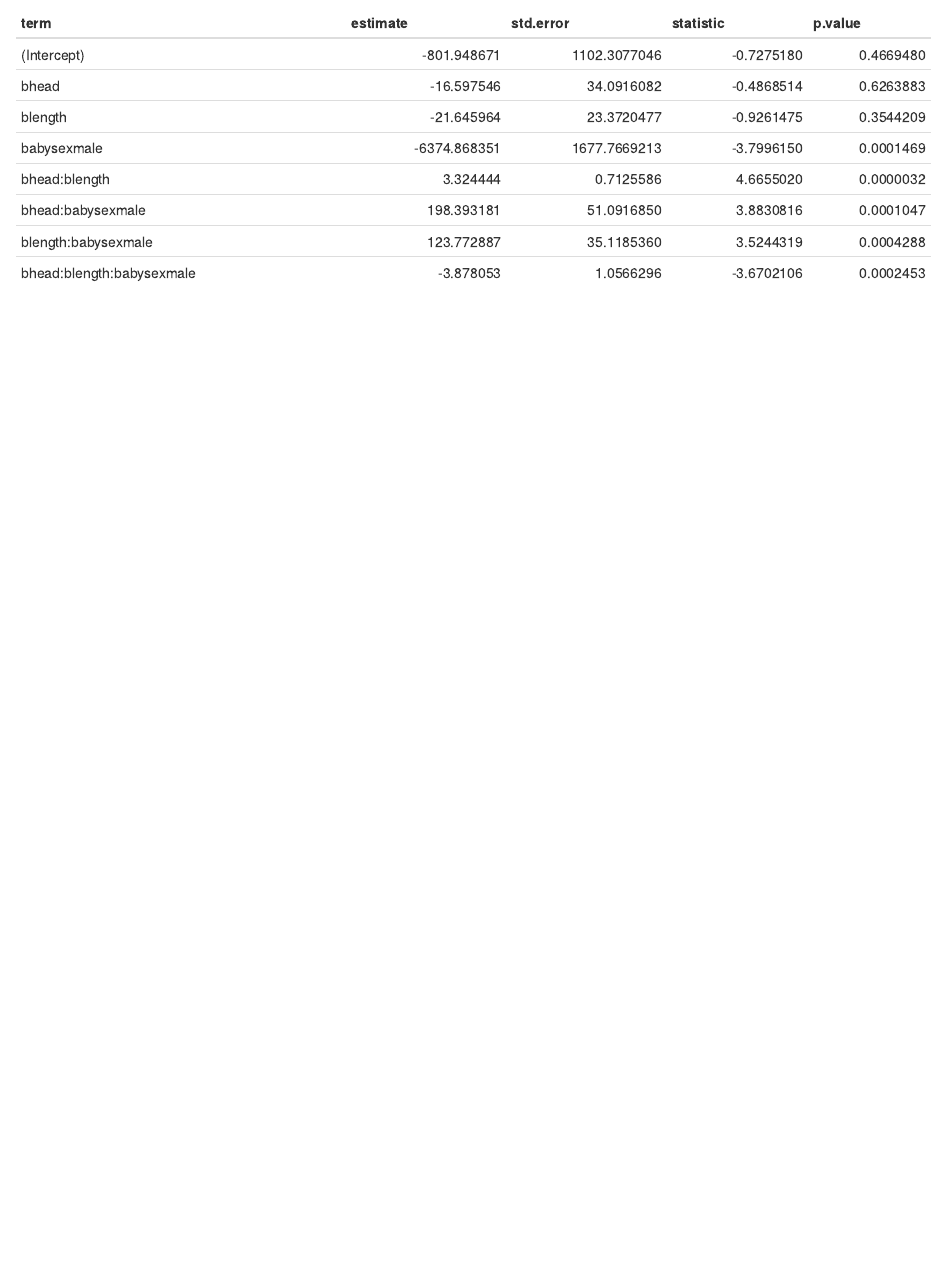
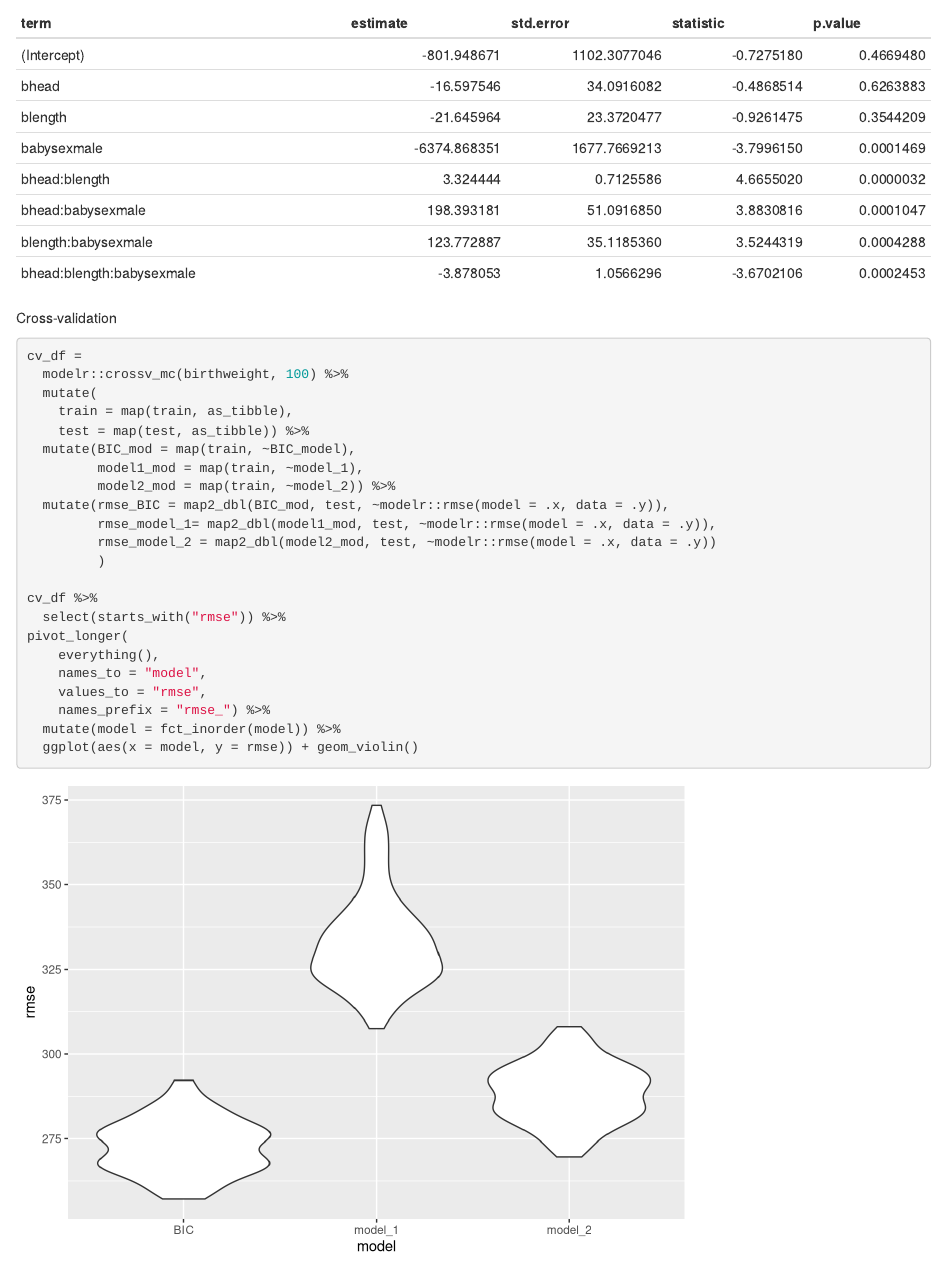
Before and after one commit to weiran-zhang/p8105_hw6_wz2506, an R Markdown document (p8105_hw6_wz2506.Rmd): the page in a window 1100 px wide, from 5380 px down. Rendered offline with R 4.5, knitr and Pandoc, with nearby package versions; code that draws random numbers runs with fixed seeds of ours; column names are cleaned by a stand-in for the janitor package.

Commit message:
Make this comparison in terms of the cross-validated prediction error

````diff
--- a/p8105_hw6_wz2506.Rmd
+++ b/p8105_hw6_wz2506.Rmd
@@ -97,3 +97,31 @@ model_2 = lm(bwt ~ bhead*blength + bhead*babysex + blength*babysex + bhead*babys
 model_2 %>%
   broom::tidy() %>% knitr::kable()
 ```
+
+Cross-validation
+```{r}
+
+cv_df =
+  modelr::crossv_mc(birthweight, 100) %>%
+  mutate(
+    train = map(train, as_tibble),
+    test = map(test, as_tibble)) %>%
+  mutate(BIC_mod = map(train, ~BIC_model),
+         model1_mod = map(train, ~model_1),
+         model2_mod = map(train, ~model_2)) %>%
+  mutate(rmse_BIC = map2_dbl(BIC_mod, test, ~modelr::rmse(model = .x, data = .y)),
+         rmse_model_1= map2_dbl(model1_mod, test, ~modelr::rmse(model = .x, data = .y)),
+         rmse_model_2 = map2_dbl(model2_mod, test, ~modelr::rmse(model = .x, data = .y))
+         )
+
+cv_df %>%
+  select(starts_with("rmse")) %>%
+pivot_longer(
+    everything(),
+    names_to = "model",
+    values_to = "rmse",
+    names_prefix = "rmse_") %>%
+  mutate(model = fct_inorder(model)) %>%
+  ggplot(aes(x = model, y = rmse)) + geom_violin()
+
+```
````
Also changed, not shown: p8105_hw6_wz2506.html.
